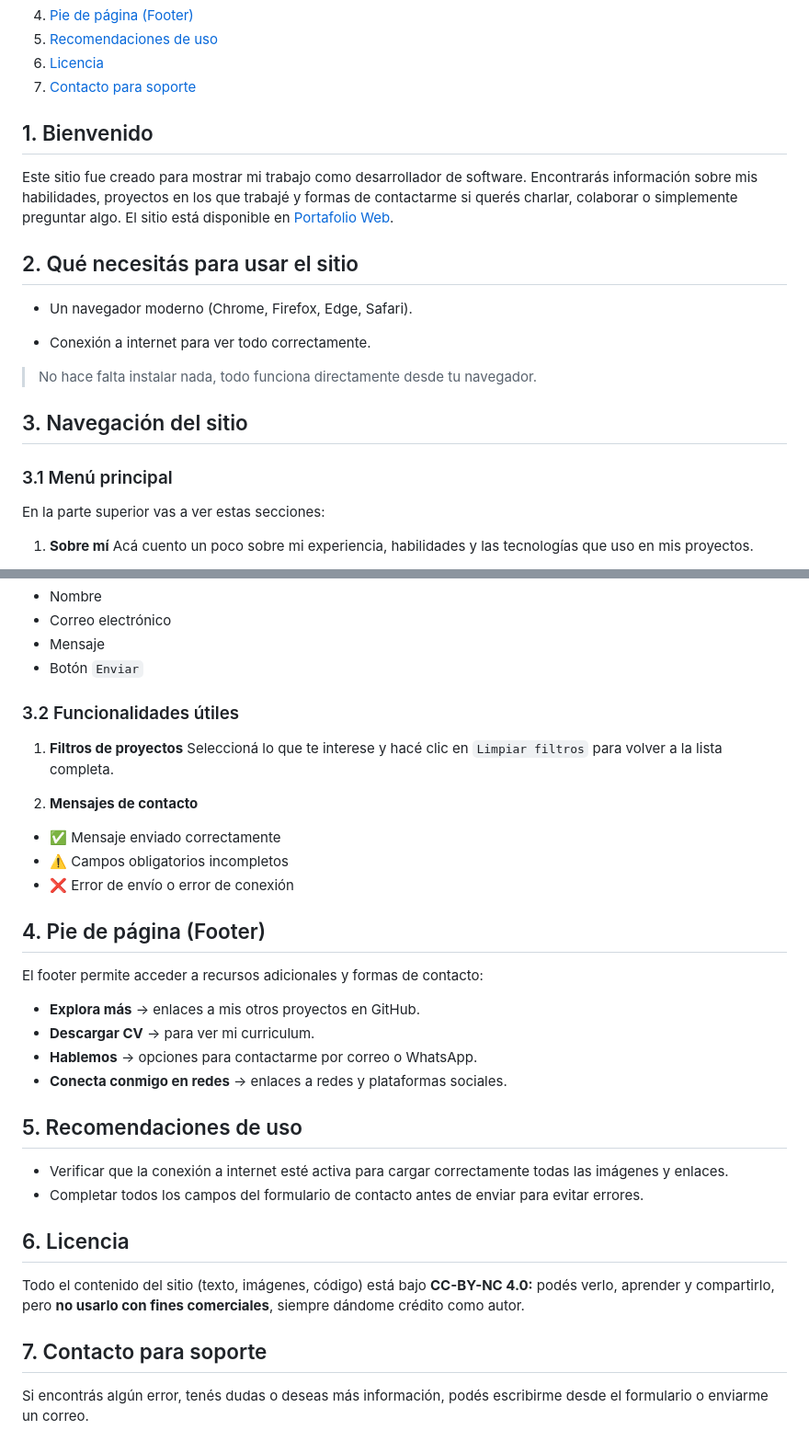
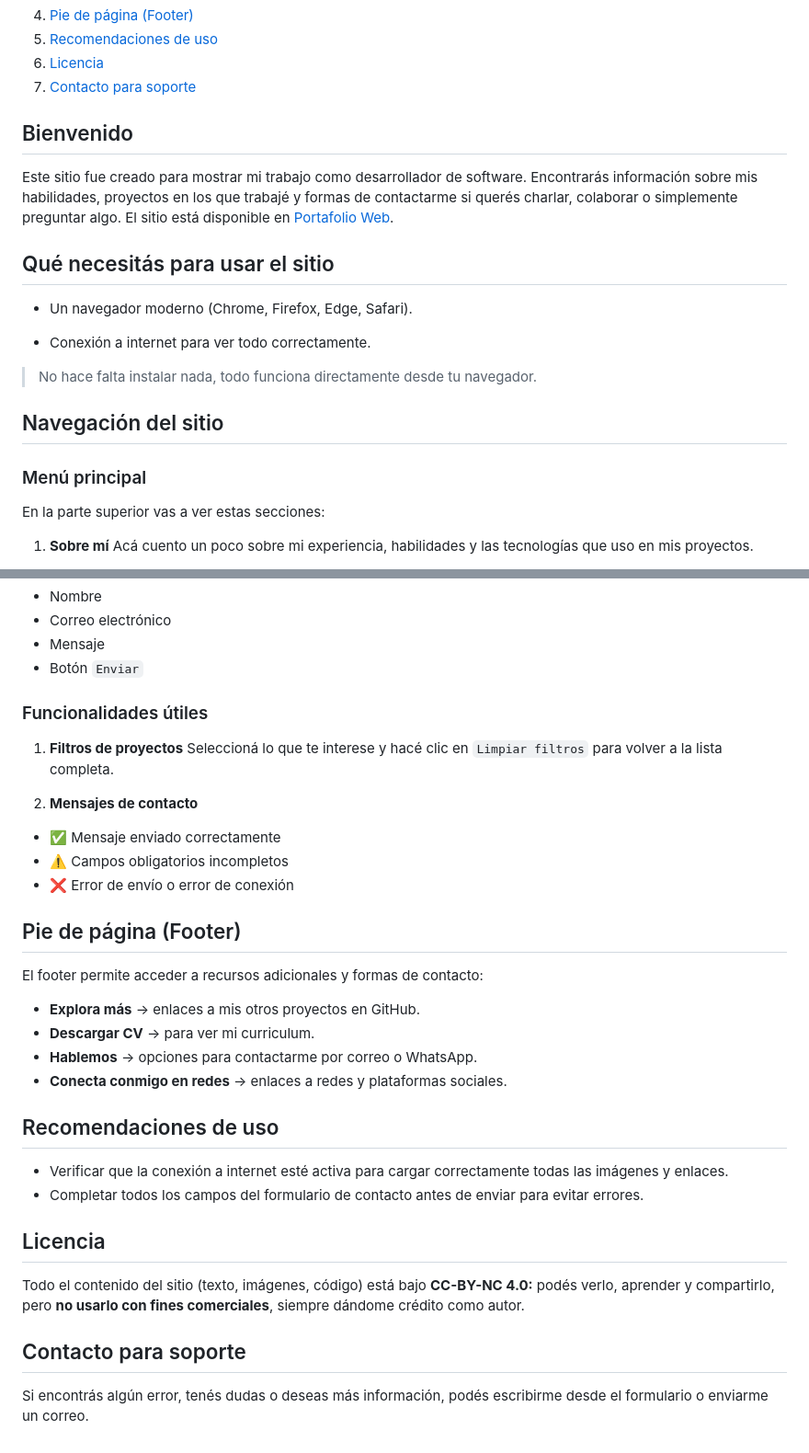
Before and after one commit to L-L-L-user-userLpz/portafolio, a Markdown page: Manual de Uso.md, 2 parts joined by grey strips. Shown at 92% size. GitHub-like rendering.

```diff
--- a/Manual de Uso.md
+++ b/Manual de Uso.md
@@ -14,11 +14,11 @@ Portafolio de López Leandro *https://github.com/L-L-L-user-userLpz*
 6. [Licencia](#Licencia)
 7. [Contacto para soporte](#Contacto_para_soporte)
 
-## 1. Bienvenido
+## Bienvenido
 
 Este sitio fue creado para mostrar mi trabajo como desarrollador de software. Encontrarás información sobre mis habilidades, proyectos en los que trabajé y formas de contactarme si querés charlar, colaborar o simplemente preguntar algo. El sitio está disponible en [Portafolio Web](https://l-l-l-user-userlpz.github.io/portafolio/).
 
-## 2. Qué necesitás para usar el sitio
+## Qué necesitás para usar el sitio
 
 - Un navegador moderno (Chrome, Firefox, Edge, Safari).
 
@@ -26,9 +26,9 @@ Este sitio fue creado para mostrar mi trabajo como desarrollador de software. En
 
 > No hace falta instalar nada, todo funciona directamente desde tu navegador.
 
-## 3. Navegación del sitio
+## Navegación del sitio
 
-### 3.1 Menú principal
+### Menú principal
 
 En la parte superior vas a ver estas secciones:
 
@@ -51,7 +51,7 @@ En la parte superior vas a ver estas secciones:
 - Mensaje
 - Botón `Enviar`
 
-### 3.2 Funcionalidades útiles
+### Funcionalidades útiles
 
 1) **Filtros de proyectos** Seleccioná lo que te interese y hacé clic en `Limpiar filtros` para volver a la lista completa.
 
@@ -61,7 +61,7 @@ En la parte superior vas a ver estas secciones:
 - ⚠️ Campos obligatorios incompletos
 - ❌ Error de envío o error de conexión
 
-## 4. Pie de página (Footer)
+## Pie de página (Footer)
 
 El footer permite acceder a recursos adicionales y formas de contacto:
 
@@ -70,15 +70,15 @@ El footer permite acceder a recursos adicionales y formas de contacto:
 - **Hablemos** → opciones para contactarme por correo o WhatsApp.
 - **Conecta conmigo en redes** → enlaces a redes y plataformas sociales.
 
-## 5. Recomendaciones de uso
+## Recomendaciones de uso
 
 - Verificar que la conexión a internet esté activa para cargar correctamente todas las imágenes y enlaces.
 - Completar todos los campos del formulario de contacto antes de enviar para evitar errores.
 
-## 6. Licencia
+## Licencia
 
 Todo el contenido del sitio (texto, imágenes, código) está bajo **CC-BY-NC 4.0:** podés verlo, aprender y compartirlo, pero **no usarlo con fines comerciales**, siempre dándome crédito como autor.
 
-## 7. Contacto para soporte
+## Contacto para soporte
 
 Si encontrás algún error, tenés dudas o deseas más información, podés escribirme desde el formulario o enviarme un correo.
```
